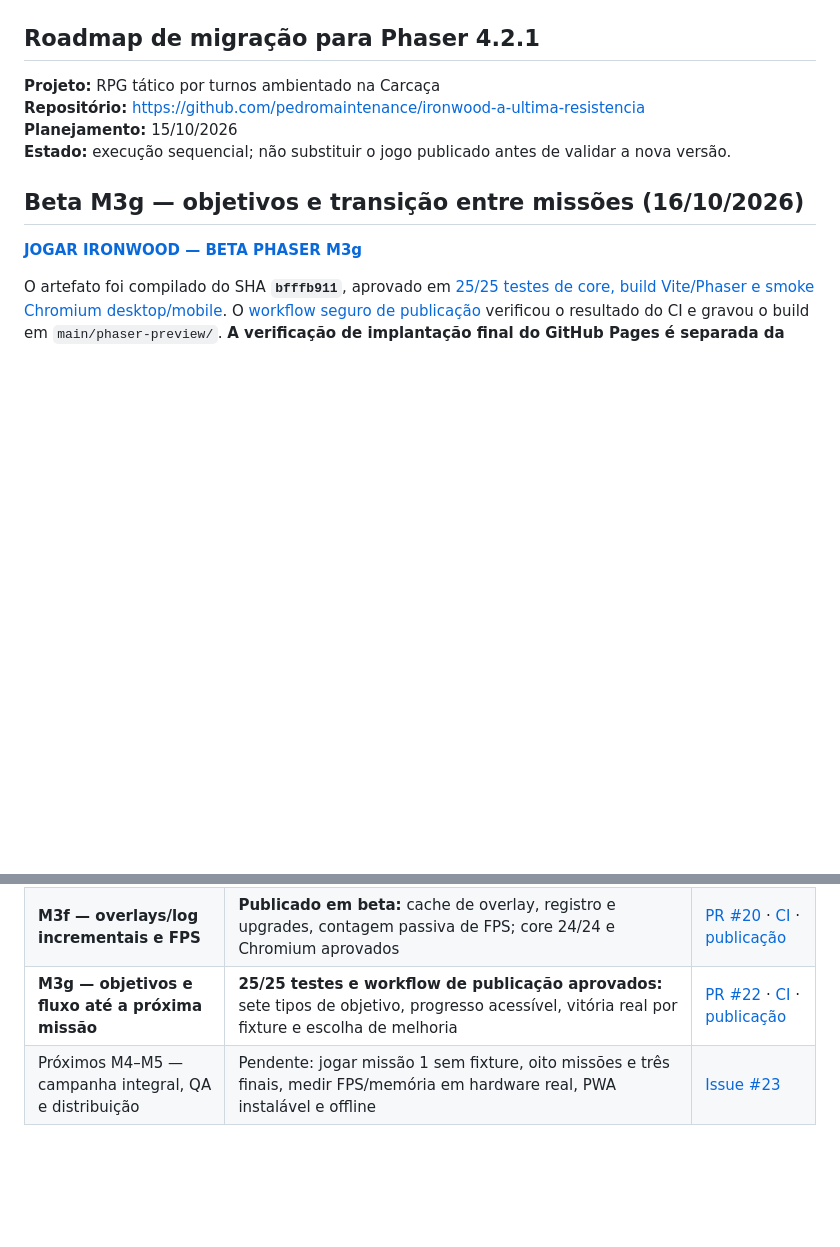
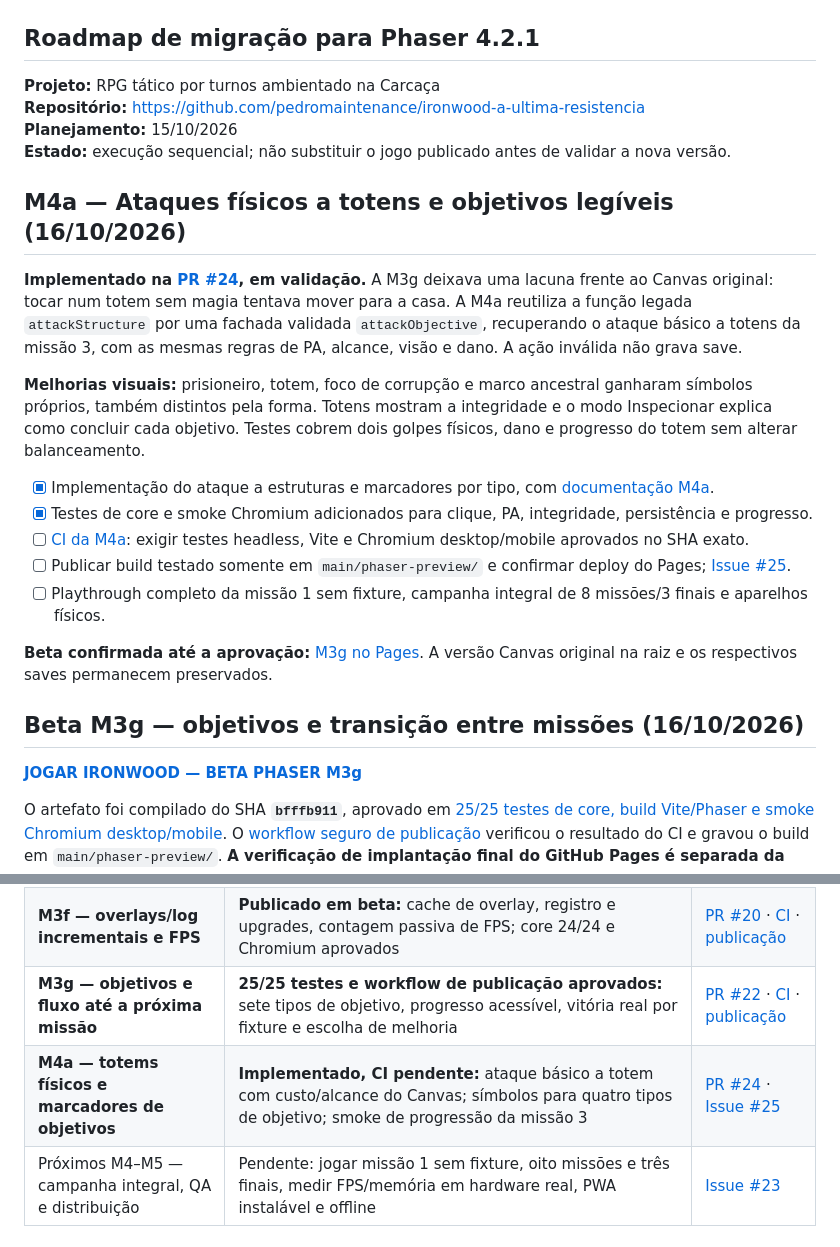
Before and after one commit to pedromaintenance/ironwood-a-ultima-resistencia, a Markdown page: ROADMAP_IRONWOOD_PHASER.md, 2 parts joined by grey strips. GitHub-like rendering; blank space fills up the shorter version.

Commit message:
docs(roadmap): adiciona M4a e critérios para publicação segura

```diff
--- a/ROADMAP_IRONWOOD_PHASER.md
+++ b/ROADMAP_IRONWOOD_PHASER.md
@@ -5,6 +5,20 @@
 **Repositório:** https://github.com/pedromaintenance/ironwood-a-ultima-resistencia
 **Planejamento:** 15/10/2026
 **Estado:** execução sequencial; não substituir o jogo publicado antes de validar a nova versão.
+
+## M4a — Ataques físicos a totens e objetivos legíveis (16/10/2026)
+
+**Implementado na [PR #24](https://github.com/pedromaintenance/ironwood-a-ultima-resistencia/pull/24), em validação.** A M3g deixava uma lacuna frente ao Canvas original: tocar num totem sem magia tentava mover para a casa. A M4a reutiliza a função legada `attackStructure` por uma fachada validada `attackObjective`, recuperando o ataque básico a totens da missão 3, com as mesmas regras de PA, alcance, visão e dano. A ação inválida não grava save.
+
+**Melhorias visuais:** prisioneiro, totem, foco de corrupção e marco ancestral ganharam símbolos próprios, também distintos pela forma. Totens mostram a integridade e o modo Inspecionar explica como concluir cada objetivo. Testes cobrem dois golpes físicos, dano e progresso do totem sem alterar balanceamento.
+
+- [x] Implementação do ataque a estruturas e marcadores por tipo, com [documentação M4a](https://github.com/pedromaintenance/ironwood-a-ultima-resistencia/blob/feat/phaser-objective-attacks-m4a/docs/M4A_OBJECTIVE_ATTACKS.md).
+- [x] Testes de core e smoke Chromium adicionados para clique, PA, integridade, persistência e progresso.
+- [ ] [CI da M4a](https://github.com/pedromaintenance/ironwood-a-ultima-resistencia/actions?query=branch%3Afeat%2Fphaser-objective-attacks-m4a): exigir testes headless, Vite e Chromium desktop/mobile aprovados no SHA exato.
+- [ ] Publicar build testado somente em `main/phaser-preview/` e confirmar deploy do Pages; [Issue #25](https://github.com/pedromaintenance/ironwood-a-ultima-resistencia/issues/25).
+- [ ] Playthrough completo da missão 1 sem fixture, campanha integral de 8 missões/3 finais e aparelhos físicos.
+
+**Beta confirmada até a aprovação:** [M3g no Pages](https://pedromaintenance.github.io/ironwood-a-ultima-resistencia/phaser-preview/). A versão Canvas original na raiz e os respectivos saves permanecem preservados.
 
 ## Beta M3g — objetivos e transição entre missões (16/10/2026)
 
@@ -39,6 +53,7 @@ O artefato foi compilado do SHA **`bfffb911`**, aprovado em [25/25 testes de cor
 | **M3e — HUD incremental e feedback** | **CI verde e beta compilada no Pages:** botões/foco persistentes, mensagens de comandos recusados e saves preservados; 24/24 core + smoke Chromium | [PR #18](https://github.com/pedromaintenance/ironwood-a-ultima-resistencia/pull/18) · [CI](https://github.com/pedromaintenance/ironwood-a-ultima-resistencia/actions/runs/38964097106) · [Beta](https://pedromaintenance.github.io/ironwood-a-ultima-resistencia/phaser-preview/) |
 | **M3f — overlays/log incrementais e FPS** | **Publicado em beta:** cache de overlay, registro e upgrades, contagem passiva de FPS; core 24/24 e Chromium aprovados | [PR #20](https://github.com/pedromaintenance/ironwood-a-ultima-resistencia/pull/20) · [CI](https://github.com/pedromaintenance/ironwood-a-ultima-resistencia/actions/runs/38966907392) · [publicação](https://github.com/pedromaintenance/ironwood-a-ultima-resistencia/actions/runs/38967434066) |
 | **M3g — objetivos e fluxo até a próxima missão** | **25/25 testes e workflow de publicação aprovados:** sete tipos de objetivo, progresso acessível, vitória real por fixture e escolha de melhoria | [PR #22](https://github.com/pedromaintenance/ironwood-a-ultima-resistencia/pull/22) · [CI](https://github.com/pedromaintenance/ironwood-a-ultima-resistencia/actions/runs/38969025016) · [publicação](https://github.com/pedromaintenance/ironwood-a-ultima-resistencia/actions/runs/38969342926) |
+| **M4a — totems físicos e marcadores de objetivos** | **Implementado, CI pendente:** ataque básico a totem com custo/alcance do Canvas; símbolos para quatro tipos de objetivo; smoke de progressão da missão 3 | [PR #24](https://github.com/pedromaintenance/ironwood-a-ultima-resistencia/pull/24) · [Issue #25](https://github.com/pedromaintenance/ironwood-a-ultima-resistencia/issues/25) |
 | Próximos M4–M5 — campanha integral, QA e distribuição | Pendente: jogar missão 1 sem fixture, oito missões e três finais, medir FPS/memória em hardware real, PWA instalável e offline | [Issue #23](https://github.com/pedromaintenance/ironwood-a-ultima-resistencia/issues/23) |
 
 ### M3e — HUD incremental e feedback (CI e publicação concluídas)
```
